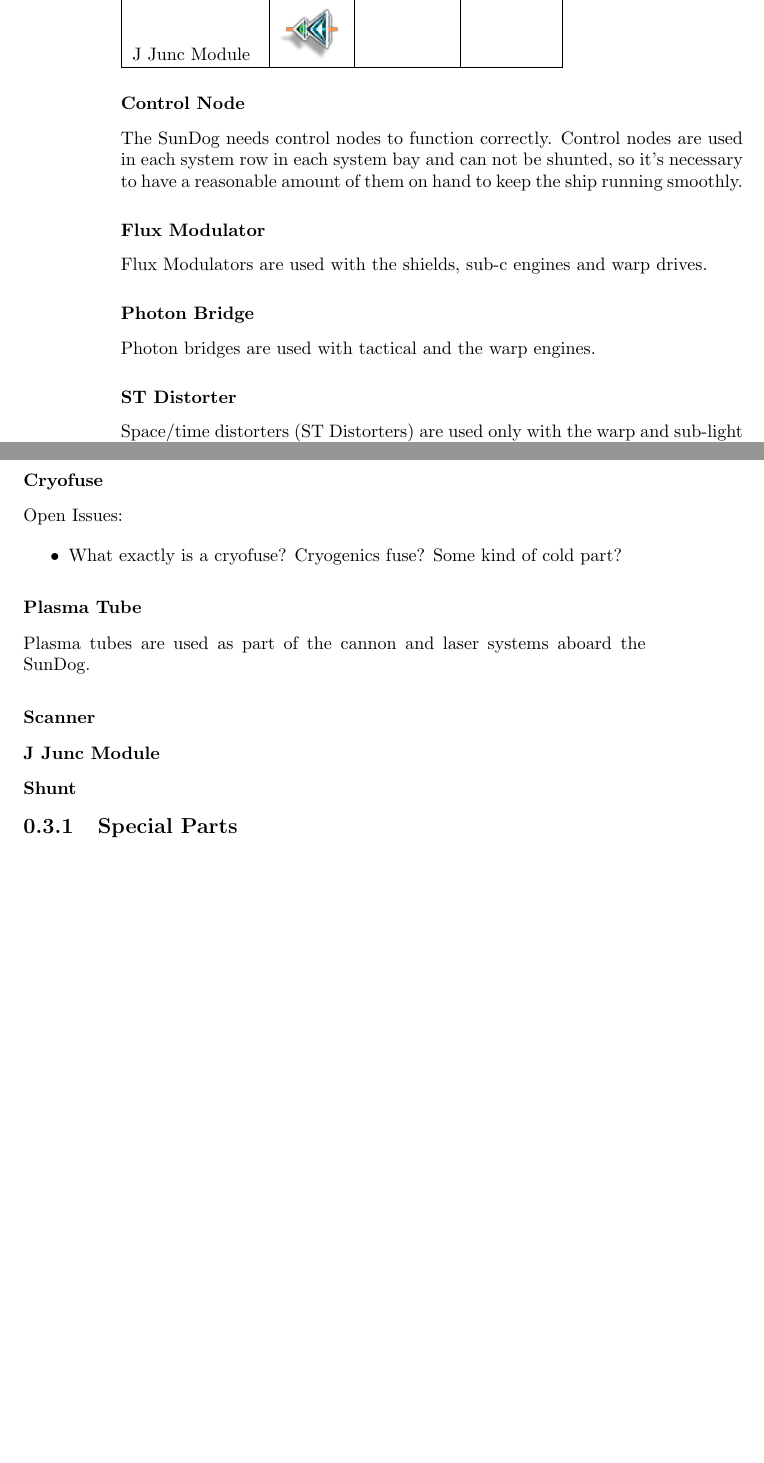
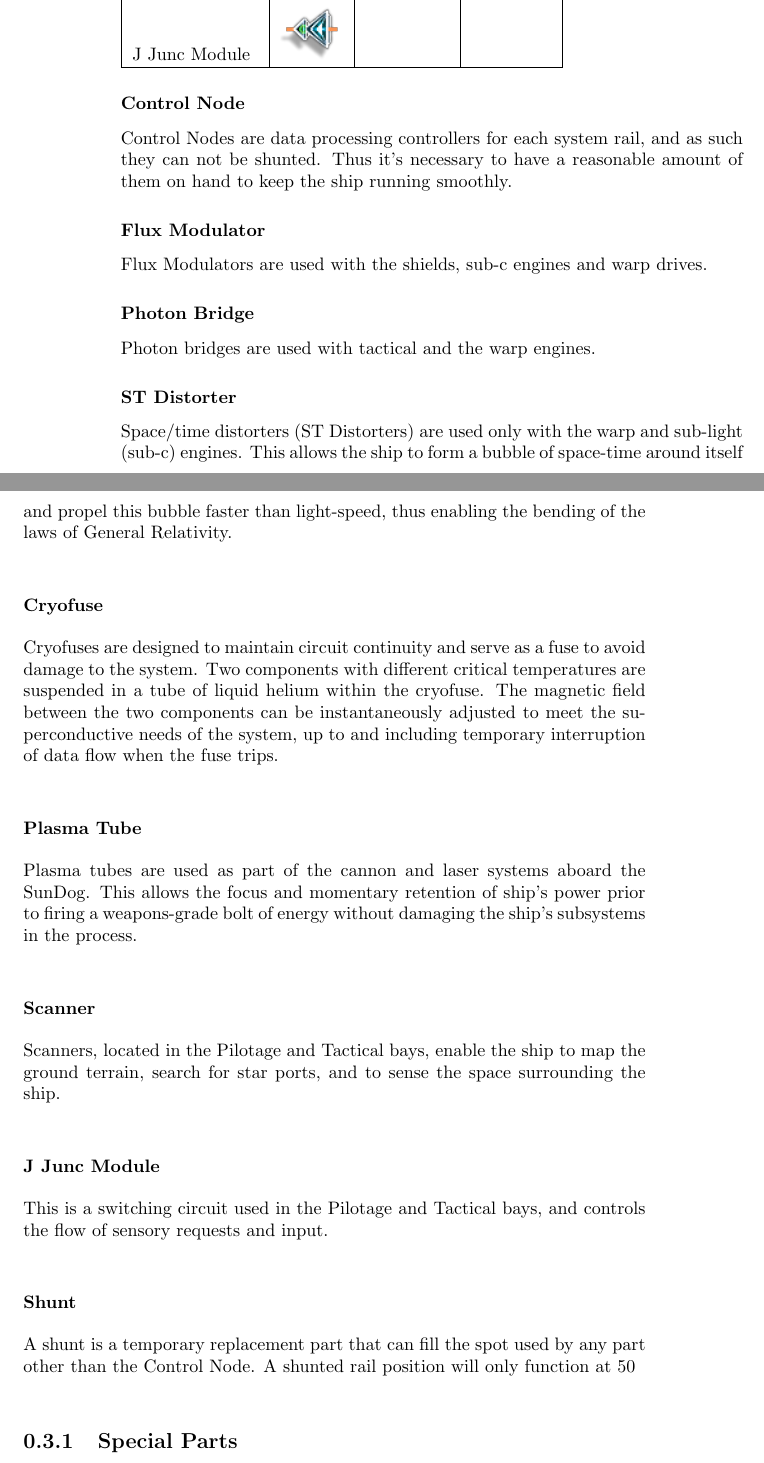
Before and after one commit to pdevine/sundog, a LaTeX book (docs/sundog.tex, which reads docs/parts.tex): two parts of pages 22 and 23 of 27 before the commit and two parts of pages 22 and 23 of 28 after it, joined at a grey line, cut so that both start at the same text, the shorter picture padded with empty space. Compiled offline with pdfLaTeX.

Commit message:
Added information regarding ship's parts.

```diff
--- a/docs/parts.tex
+++ b/docs/parts.tex
@@ -16,10 +16,9 @@ J Junc Module & \includegraphics[scale=0.70]{images/part-jjunc.png} & &\\
 \end{tabular}
 
 \subsubsection{Control Node}
-The SunDog needs control nodes to function correctly.  Control nodes are
-used in each system row in each system bay and can not be shunted, so it's
-necessary to have a reasonable amount of them on hand to keep the ship
-running smoothly.
+Control Nodes are data processing controllers for each system rail, and as such
+they can not be shunted. Thus it's necessary to have a reasonable amount of
+them on hand to keep the ship running smoothly.
 
 \subsubsection{Flux Modulator}
 Flux Modulators are used with the shields, sub-c engines and warp drives.
@@ -29,24 +28,33 @@ Photon bridges are used with tactical and the warp engines.
 
 \subsubsection{ST Distorter}
 Space/time distorters (ST Distorters) are used only with the warp and
-sub-light (sub-c) engines.
+sub-light (sub-c) engines. This allows the ship to form a bubble of space-time around itself and propel this bubble faster than light-speed, thus enabling the bending of the laws of General Relativity.
 
 \subsubsection{Cryofuse}
 
-Open Issues:
-\begin{itemize}
-\item What exactly is a cryofuse?  Cryogenics fuse?  Some kind of cold part?
-\end{itemize}
+Cryofuses are designed to maintain circuit continuity and serve as a fuse to avoid
+damage to the system. Two components with different critical temperatures are suspended
+in a tube of liquid helium within the cryofuse. The magnetic field between the two
+components can be instantaneously adjusted to meet the superconductive needs of the
+system, up to and including temporary interruption of data flow when the fuse trips.
 
 \subsubsection{Plasma Tube}
 
 Plasma tubes are used as part of the cannon and laser systems aboard the
-SunDog.
+SunDog. This allows the focus and momentary retention of ship's power prior to firing a
+weapons-grade bolt of energy without damaging the ship's subsystems in the process.
 
 \subsubsection{Scanner}
+
+Scanners, located in the Pilotage and Tactical bays, enable the ship to map the ground terrain, search for star ports, and to sense the space surrounding the ship.
+
 \subsubsection{J Junc Module}
+
+This is a switching circuit used in the Pilotage and Tactical bays, and controls the flow of sensory requests and input.
+
 \subsubsection{Shunt}
 
+A shunt is a temporary replacement part that can fill the spot used by any part other than the Control Node. A shunted rail position will only function at 50% of its normal capacity, thus lowering the system's health accordingly.
 
 \subsection{Special Parts}
 A number special parts can be added to the Sun Dog to give it extra
```
